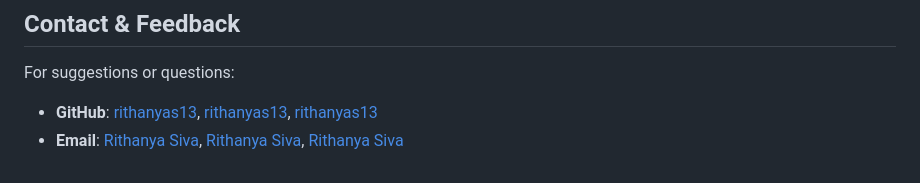
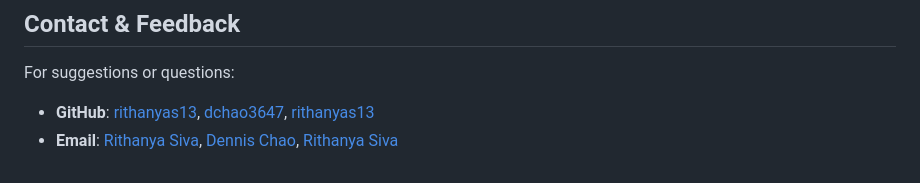
Before and after one commit to navyamanjunath/BIS15W2025_group5, a Markdown page: README.md, the part around the change. GitHub-like rendering.

Commit message:
Update README (Dennis)

```diff
--- a/README.md
+++ b/README.md
@@ -95,5 +95,5 @@ This quick snapshot contextualizes the dataset’s scope before deeper explorati
 ## <font color="#0066CC">Contact & Feedback</font>
 
 For suggestions or questions:
-- **GitHub**: [rithanyas13](https://github.com/rithanyas13), [rithanyas13](https://github.com/rithanyas13), [rithanyas13](https://github.com/rithanyas13)
-- **Email**: [Rithanya Siva](mailto:rsivasubramanian@ucdavis.edu), [Rithanya Siva](mailto:rsivasubramanian@ucdavis.edu), [Rithanya Siva](mailto:rsivasubramanian@ucdavis.edu)
+- **GitHub**: [rithanyas13](https://github.com/rithanyas13), [dchao3647](https://github.com/dchao3647), [rithanyas13](https://github.com/rithanyas13)
+- **Email**: [Rithanya Siva](mailto:rsivasubramanian@ucdavis.edu), [Dennis Chao](mailto:dcchao@ucdavis.edu), [Rithanya Siva](mailto:rsivasubramanian@ucdavis.edu)
```
